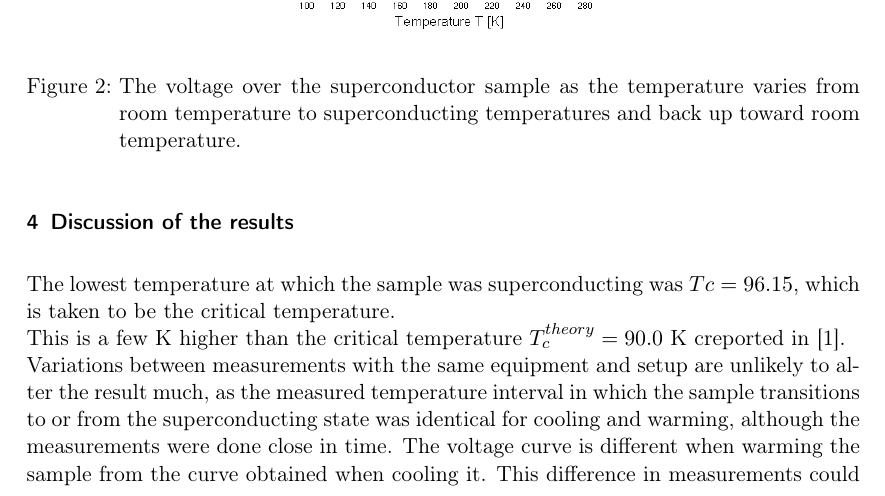
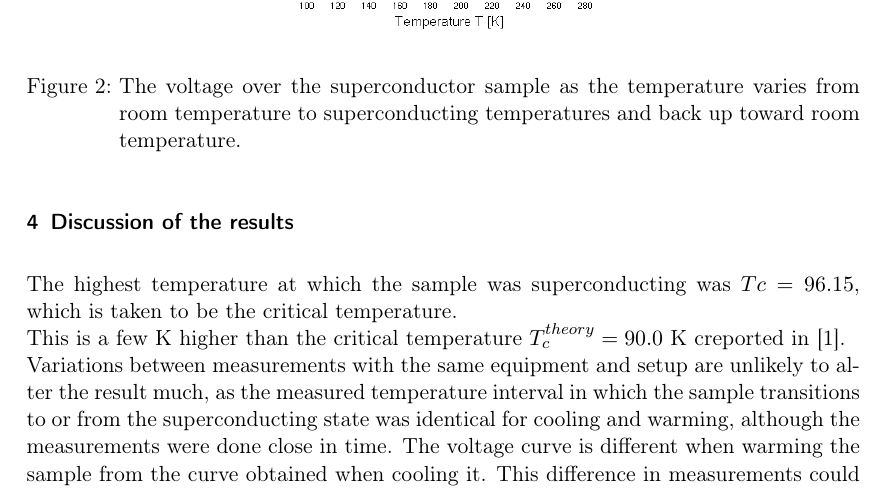
Before and after one commit to grawies/FastaLab2, a LaTeX document (doc.tex): part of page 3 of 4, cut so that both start at the same text. Compiled offline with pdfLaTeX.

```diff
--- a/doc.tex
+++ b/doc.tex
@@ -77,7 +77,7 @@
 \plot{temperature-voltage}{The voltage over the superconductor sample as the temperature varies from room temperature to superconducting temperatures and back up toward room temperature.}
 
 \section{Discussion of the results}
-The lowest temperature at which the sample was superconducting was $Tc = 96.15$, which is taken to be the critical temperature.\\
+The highest temperature at which the sample was superconducting was $Tc = 96.15$, which is taken to be the critical temperature.\\
 This is a few K higher than the critical temperature $T_c^{theory}=90.0$ K creported in \cite{Kittel}.\\
 Variations between measurements with the same equipment and setup are unlikely to alter the result much, as the measured temperature interval in which the sample transitions to or from the superconducting state was identical for cooling and warming, although the measurements were done close in time.
 The voltage curve is different when warming the sample from the curve obtained when cooling it.
```
